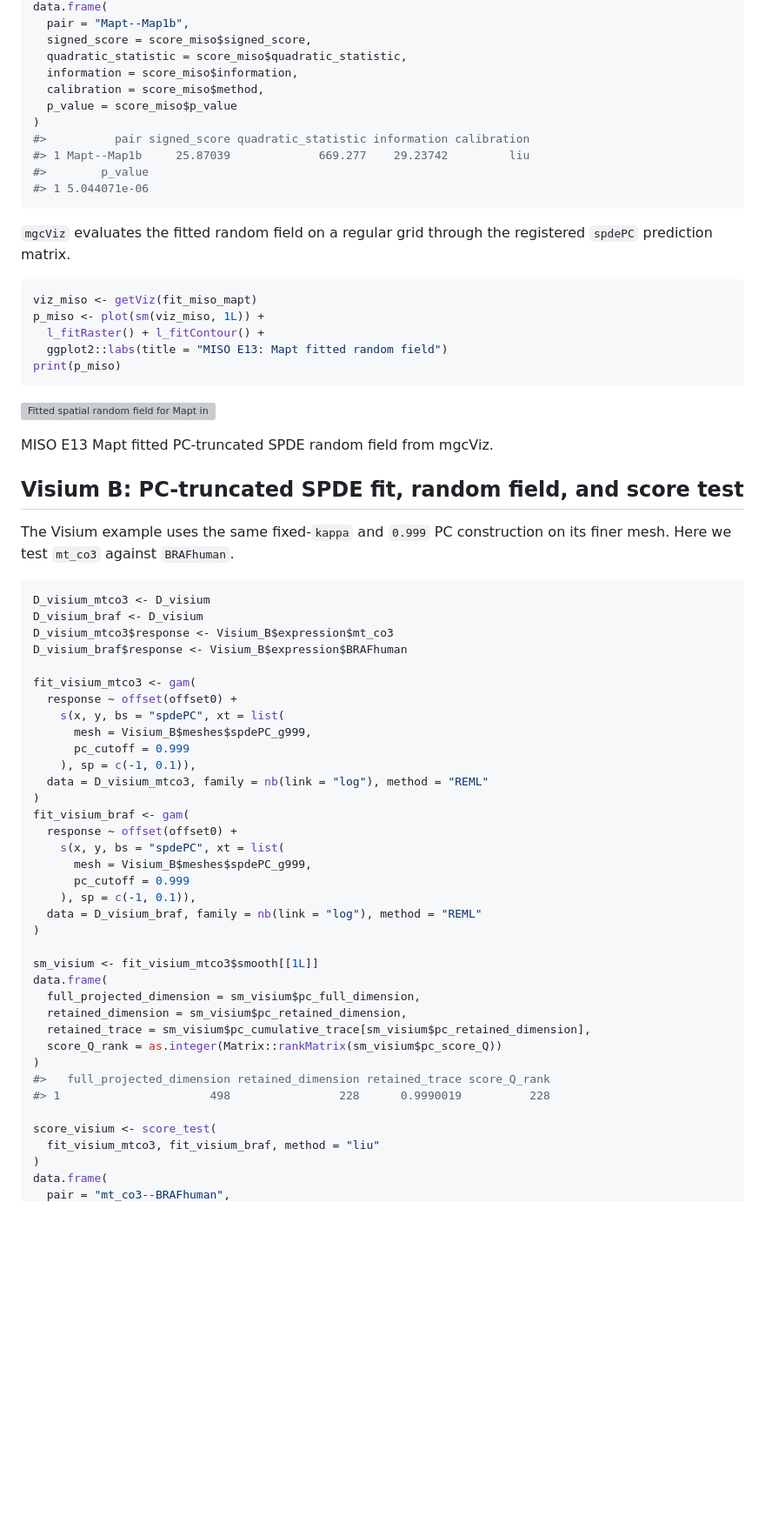
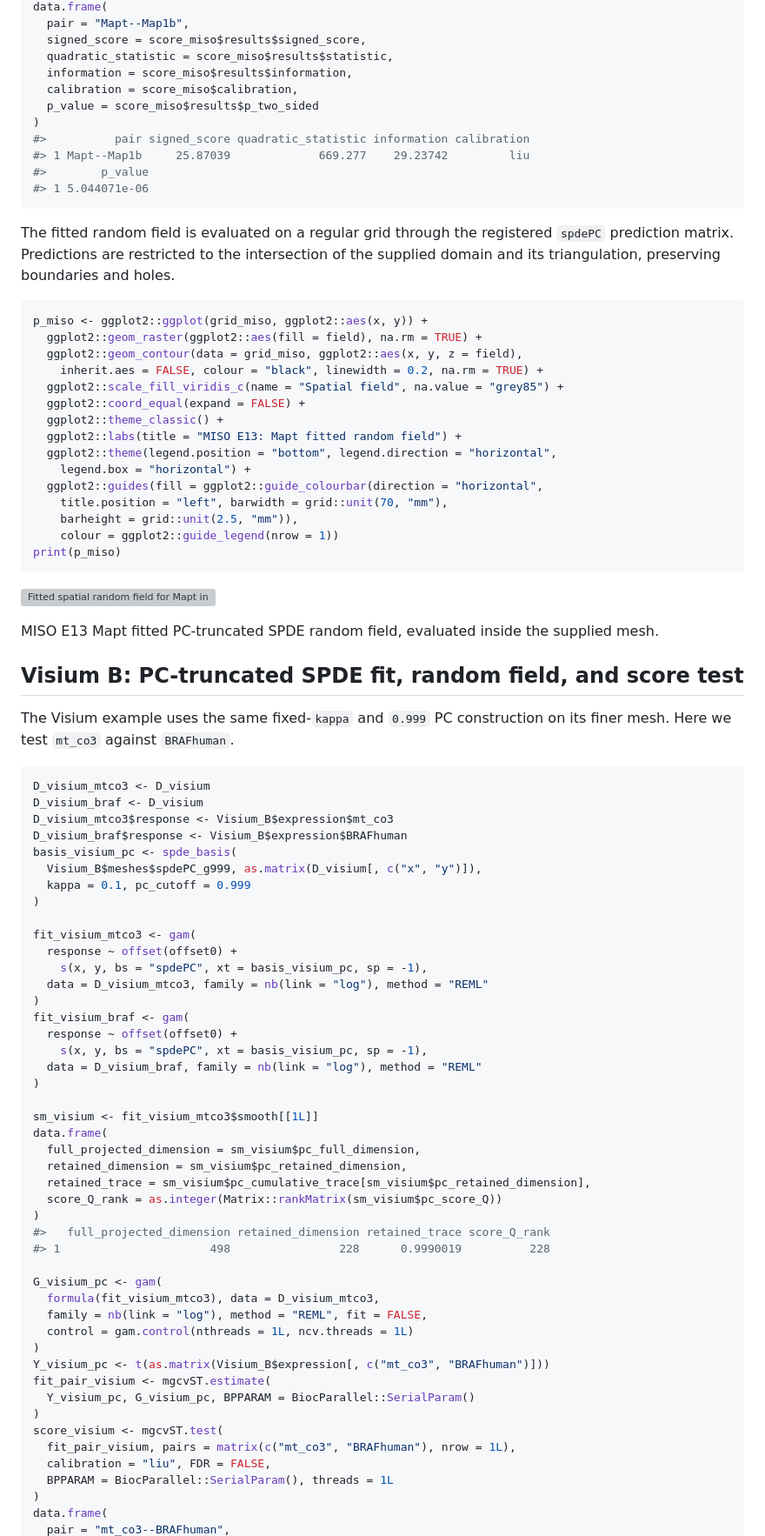
Before and after one commit to harryyiheyang/mgcvST, a Markdown page: README.md, the part around one of its changes. Shown at 87% size. Drawn GitHub-style; blank space fills up the shorter version; grey boxes are pictures that could not be loaded.

````diff
--- a/README.md
+++ b/README.md
@@ -317,10 +325,10 @@ score_miso <- score_test(fit_miso_mapt, fit_miso_map1b, method = "liu")
 data.frame(
   pair = "Mapt--Map1b",
-  signed_score = score_miso$signed_score,
-  quadratic_statistic = score_miso$quadratic_statistic,
-  information = score_miso$information,
-  calibration = score_miso$method,
-  p_value = score_miso$p_value
+  signed_score = score_miso$results$signed_score,
+  quadratic_statistic = score_miso$results$statistic,
+  information = score_miso$results$information,
+  calibration = score_miso$calibration,
+  p_value = score_miso$results$p_two_sided
 )
 #>          pair signed_score quadratic_statistic information calibration
 #> 1 Mapt--Map1b     25.87039             669.277    29.23742         liu
@@ -328,14 +336,26 @@ data.frame(
 #> 1 5.044071e-06
 ```
 
-`mgcViz` evaluates the fitted random field on a regular grid through the
-registered `spdePC` prediction matrix.
+The fitted random field is evaluated on a regular grid through the
+registered `spdePC` prediction matrix. Predictions are restricted to the
+intersection of the supplied domain and its triangulation, preserving
+boundaries and holes.
 
 ``` r
-viz_miso <- getViz(fit_miso_mapt)
-p_miso <- plot(sm(viz_miso, 1L)) +
-  l_fitRaster() + l_fitContour() +
-  ggplot2::labs(title = "MISO E13: Mapt fitted random field")
+p_miso <- ggplot2::ggplot(grid_miso, ggplot2::aes(x, y)) +
+  ggplot2::geom_raster(ggplot2::aes(fill = field), na.rm = TRUE) +
+  ggplot2::geom_contour(data = grid_miso, ggplot2::aes(x, y, z = field),
+    inherit.aes = FALSE, colour = "black", linewidth = 0.2, na.rm = TRUE) +
+  ggplot2::scale_fill_viridis_c(name = "Spatial field", na.value = "grey85") +
+  ggplot2::coord_equal(expand = FALSE) +
+  ggplot2::theme_classic() +
+  ggplot2::labs(title = "MISO E13: Mapt fitted random field") +
+  ggplot2::theme(legend.position = "bottom", legend.direction = "horizontal",
+    legend.box = "horizontal") +
+  ggplot2::guides(fill = ggplot2::guide_colourbar(direction = "horizontal",
+    title.position = "left", barwidth = grid::unit(70, "mm"),
+    barheight = grid::unit(2.5, "mm")),
+    colour = ggplot2::guide_legend(nrow = 1))
 print(p_miso)
 ```
 
@@ -345,6 +365,7 @@ print(p_miso)
 <p class="caption">
 
-MISO E13 Mapt fitted PC-truncated SPDE random field from mgcViz.
+MISO E13 Mapt fitted PC-truncated SPDE random field, evaluated inside
+the supplied mesh.
 </p>
 
 </div>
@@ -360,21 +381,19 @@ D_visium_mtco3 <- D_visium
 D_visium_braf <- D_visium
 D_visium_mtco3$response <- Visium_B$expression$mt_co3
 D_visium_braf$response <- Visium_B$expression$BRAFhuman
+basis_visium_pc <- spde_basis(
+  Visium_B$meshes$spdePC_g999, as.matrix(D_visium[, c("x", "y")]),
+  kappa = 0.1, pc_cutoff = 0.999
+)
 
 fit_visium_mtco3 <- gam(
   response ~ offset(offset0) +
-    s(x, y, bs = "spdePC", xt = list(
-      mesh = Visium_B$meshes$spdePC_g999,
-      pc_cutoff = 0.999
-    ), sp = c(-1, 0.1)),
+    s(x, y, bs = "spdePC", xt = basis_visium_pc, sp = -1),
   data = D_visium_mtco3, family = nb(link = "log"), method = "REML"
 )
 fit_visium_braf <- gam(
   response ~ offset(offset0) +
-    s(x, y, bs = "spdePC", xt = list(
-      mesh = Visium_B$meshes$spdePC_g999,
-      pc_cutoff = 0.999
-    ), sp = c(-1, 0.1)),
+    s(x, y, bs = "spdePC", xt = basis_visium_pc, sp = -1),
   data = D_visium_braf, family = nb(link = "log"), method = "REML"
 )
 
@@ -388,8 +407,19 @@ data.frame(
 #>   full_projected_dimension retained_dimension retained_trace score_Q_rank
 #> 1                      498                228      0.9990019          228
 
-score_visium <- score_test(
-  fit_visium_mtco3, fit_visium_braf, method = "liu"
+G_visium_pc <- gam(
+  formula(fit_visium_mtco3), data = D_visium_mtco3,
+  family = nb(link = "log"), method = "REML", fit = FALSE,
+  control = gam.control(nthreads = 1L, ncv.threads = 1L)
+)
+Y_visium_pc <- t(as.matrix(Visium_B$expression[, c("mt_co3", "BRAFhuman")]))
+fit_pair_visium <- mgcvST.estimate(
+  Y_visium_pc, G_visium_pc, BPPARAM = BiocParallel::SerialParam()
+)
+score_visium <- mgcvST.test(
+  fit_pair_visium, pairs = matrix(c("mt_co3", "BRAFhuman"), nrow = 1L),
+  calibration = "liu", FDR = FALSE,
+  BPPARAM = BiocParallel::SerialParam(), threads = 1L
 )
 data.frame(
   pair = "mt_co3--BRAFhuman",
````
Also changed, not shown: other parts of README.md (+243 -195 lines), AGENTS.md (+1 -1 lines), man/figures/inla3d-snap25.png, 11 other files.
